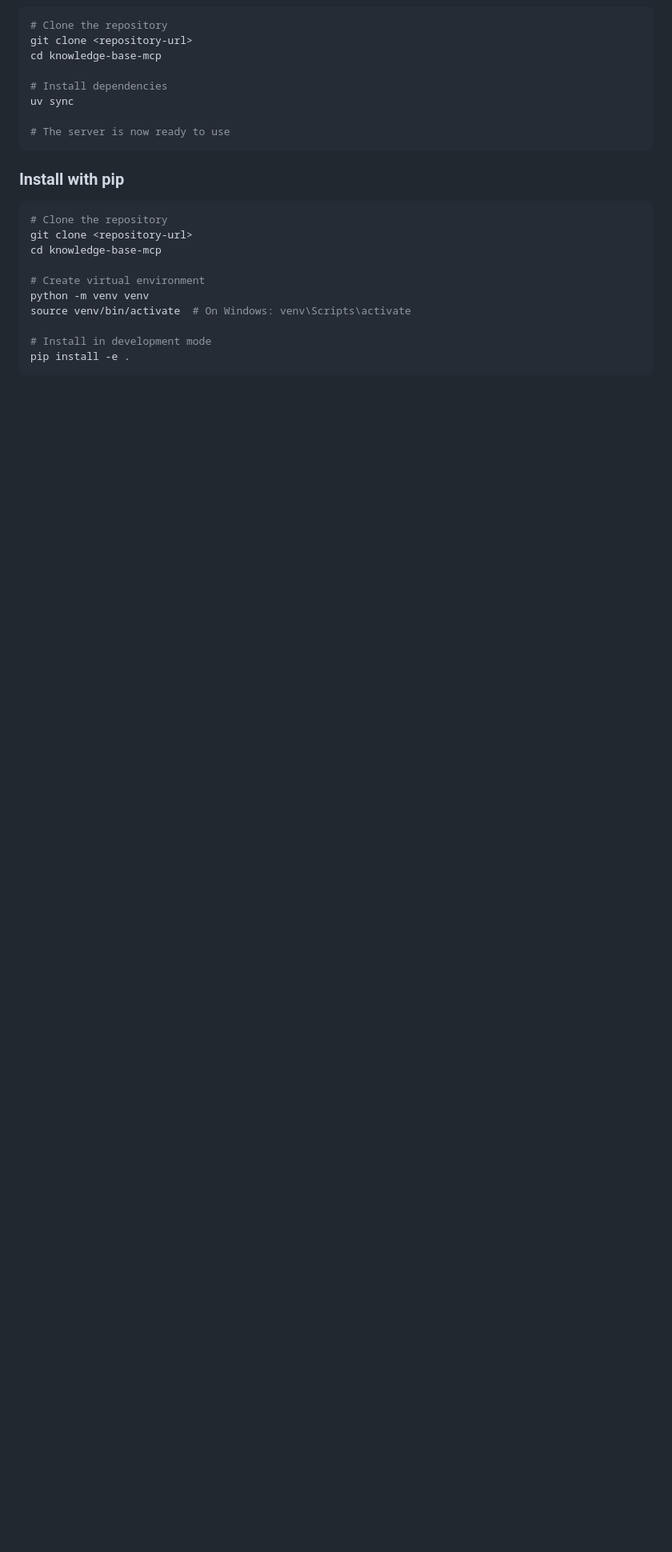
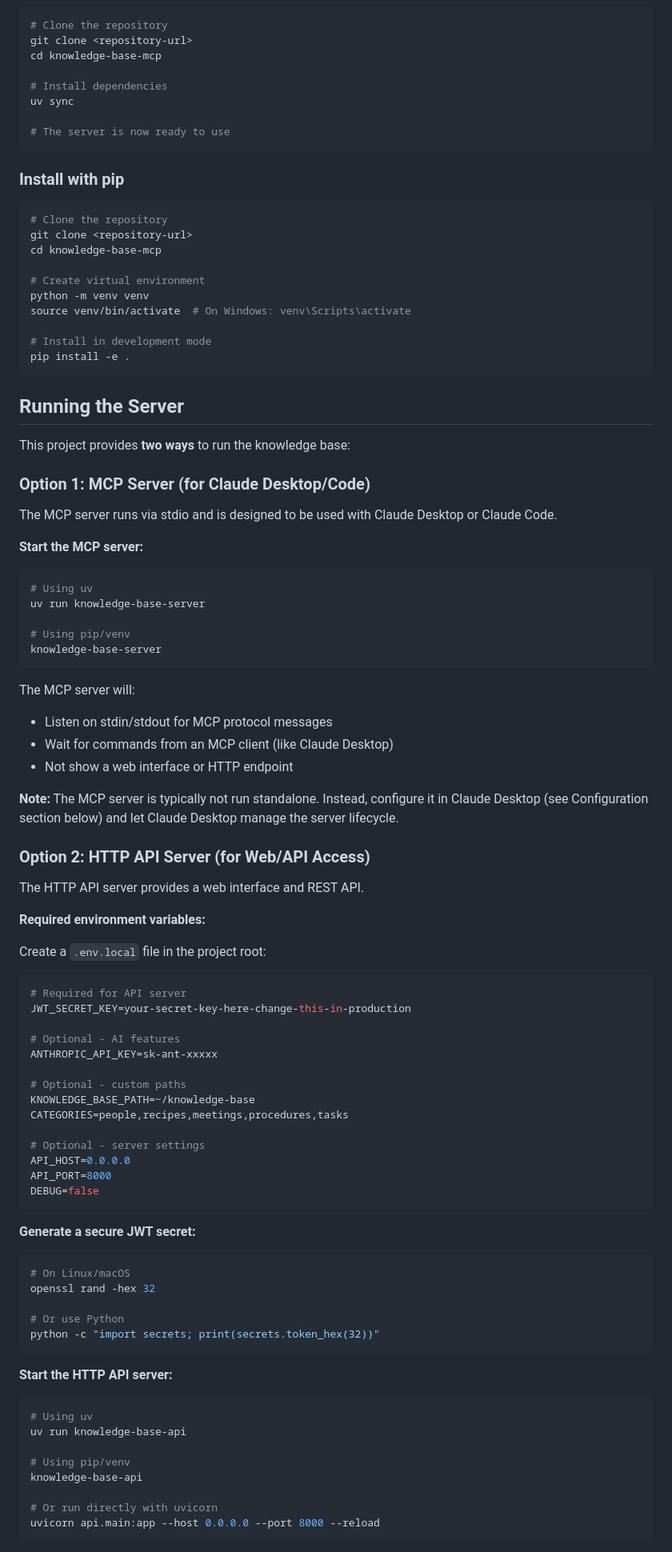
Before and after one commit to cwente25/KnowledgeBaseMCP, a Markdown page: README.md, the part around one of its changes. Shown at 80% size. Drawn GitHub-style; blank space fills up the shorter version.

Commit message:
Add comprehensive server startup documentation
Added a new "Running the Server" section to README.md explaining:
- How to run the MCP server (for Claude Desktop/Code)
- How to run the HTTP API server (for web/API access)
- Required environment variables for the API server
- JWT secret generation instructions
- API usage examples with curl commands

This addresses the documentation gap where users didn't know how to
start either server after installation.

````diff
--- a/README.md
+++ b/README.md
@@ -76,3 +76,78 @@ source venv/bin/activate  # On Windows: venv\Scripts\activate
 
 # Install in development mode
 pip install -e .
+```
+
+## Running the Server
+
+This project provides **two ways** to run the knowledge base:
+
+### Option 1: MCP Server (for Claude Desktop/Code)
+
+The MCP server runs via stdio and is designed to be used with Claude Desktop or Claude Code.
+
+**Start the MCP server:**
+
+```bash
+# Using uv
+uv run knowledge-base-server
+
+# Using pip/venv
+knowledge-base-server
+```
+
+The MCP server will:
+- Listen on stdin/stdout for MCP protocol messages
+- Wait for commands from an MCP client (like Claude Desktop)
+- Not show a web interface or HTTP endpoint
+
+**Note:** The MCP server is typically not run standalone. Instead, configure it in Claude Desktop (see Configuration section below) and let Claude Desktop manage the server lifecycle.
+
+### Option 2: HTTP API Server (for Web/API Access)
+
+The HTTP API server provides a web interface and REST API.
+
+**Required environment variables:**
+
+Create a `.env.local` file in the project root:
+
+```bash
+# Required for API server
+JWT_SECRET_KEY=your-secret-key-here-change-this-in-production
+
+# Optional - AI features
+ANTHROPIC_API_KEY=sk-ant-xxxxx
+
+# Optional - custom paths
+KNOWLEDGE_BASE_PATH=~/knowledge-base
+CATEGORIES=people,recipes,meetings,procedures,tasks
+
+# Optional - server settings
+API_HOST=0.0.0.0
+API_PORT=8000
+DEBUG=false
+```
+
+**Generate a secure JWT secret:**
+
+```bash
+# On Linux/macOS
+openssl rand -hex 32
+
+# Or use Python
+python -c "import secrets; print(secrets.token_hex(32))"
+```
+
+**Start the HTTP API server:**
+
+```bash
+# Using uv
+uv run knowledge-base-api
+
+# Using pip/venv
+knowledge-base-api
+
+# Or run directly with uvicorn
+uvicorn api.main:app --host 0.0.0.0 --port 8000 --reload
+```
+
````
Also changed, not shown: other parts of README.md (+26 -0 lines).
